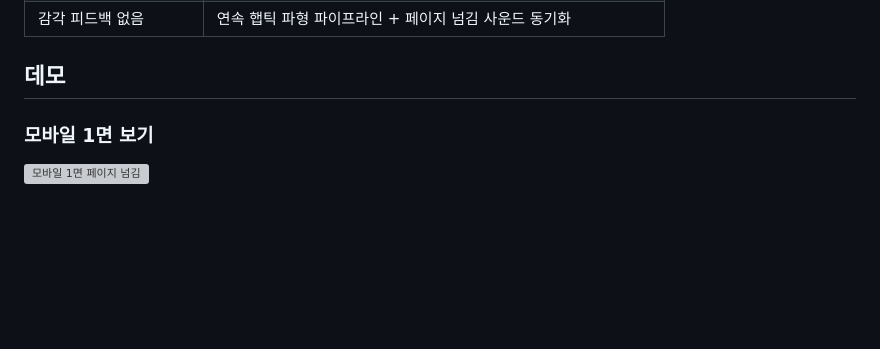
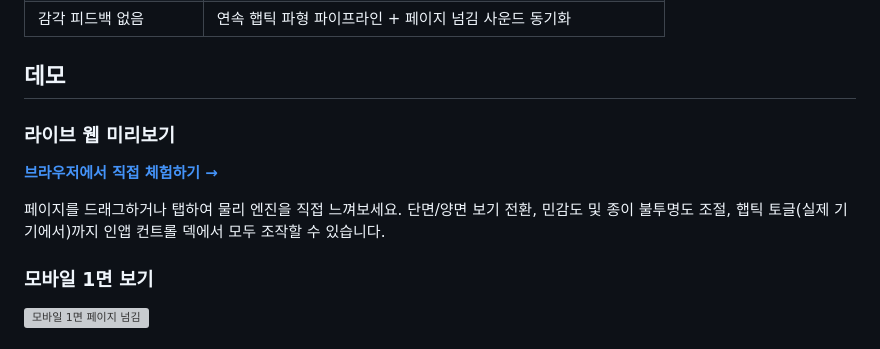
Before and after one commit to ChaPDCha/flutter_real_page_flip, a Markdown page: README_KR.md, the part around one of its changes. Rendered like a GitHub page; blank space fills up the shorter version; grey boxes are pictures that could not be loaded.

Commit message:
docs: add live web demo link to README
GitHub Pages hosted at chapdcha.github.io/flutter_real_page_flip

Co-Authored-By: Claude Opus 4.7 <noreply@anthropic.com>

```diff
--- a/README_KR.md
+++ b/README_KR.md
@@ -48,6 +49,14 @@ Real Page Flip은 현재 Google Play에 출시된 두 개의 앱에서 사용되
 | 감각 피드백 없음 | 연속 햅틱 파형 파이프라인 + 페이지 넘김 사운드 동기화 |
 
 ## 데모
+
+### 라이브 웹 미리보기
+
+**[브라우저에서 직접 체험하기 →](https://chapdcha.github.io/flutter_real_page_flip/)**
+
+페이지를 드래그하거나 탭하여 물리 엔진을 직접 느껴보세요. 단면/양면 보기 전환,
+민감도 및 종이 불투명도 조절, 햅틱 토글(실제 기기에서)까지 인앱 컨트롤 덱에서
+모두 조작할 수 있습니다.
 
 ### 모바일 1면 보기
 
```
Also changed, not shown: other parts of README_KR.md (+1 -0 lines), README.md (+9 -0 lines).
